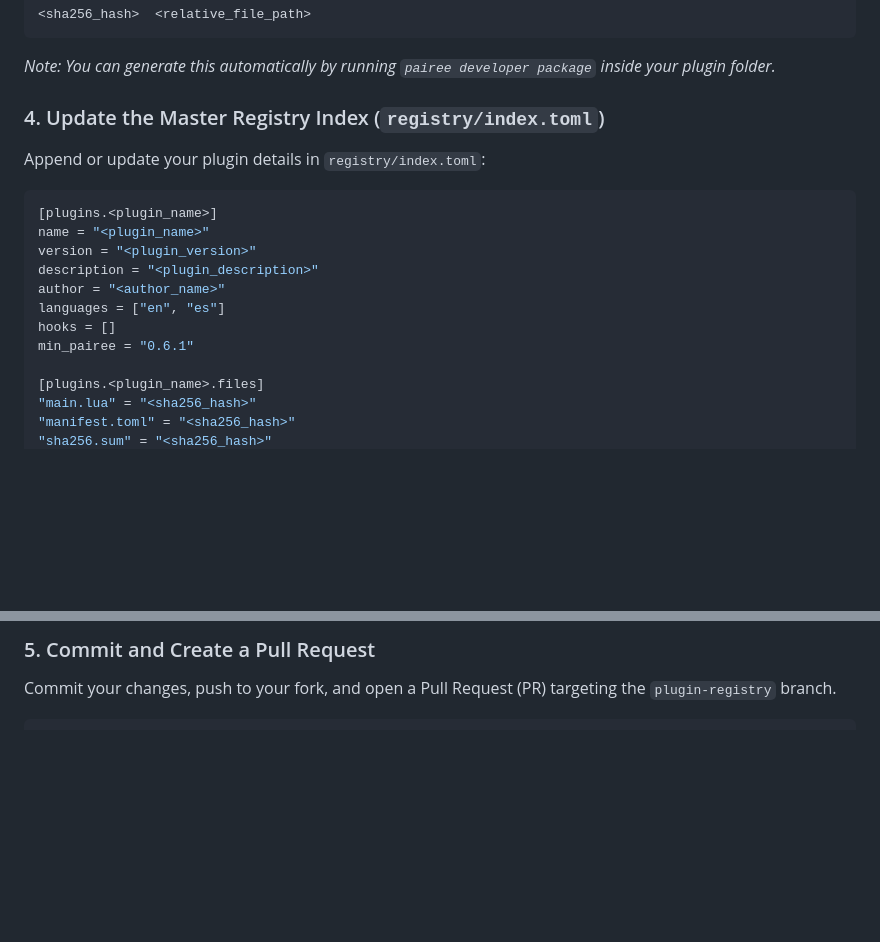
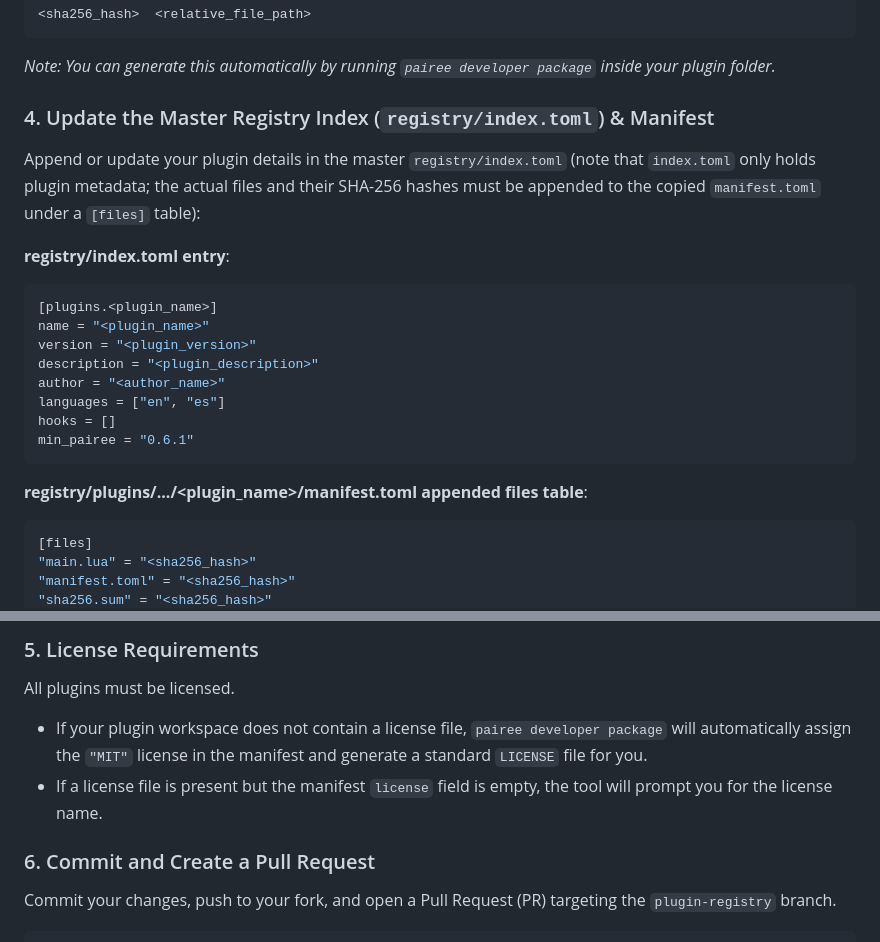
Before and after one commit to FittyAr/Pairee, a Markdown page: CONTRIBUTING.md, 2 parts joined by grey strips. Rendered like a GitHub page; blank space fills up the shorter version.

Commit message:
docs: update registry index.toml size optimization and license rules

````diff
--- a/CONTRIBUTING.md
+++ b/CONTRIBUTING.md
@@ -60,8 +60,10 @@ Every file in your plugin folder must be listed in a `sha256.sum` file inside yo
 ```
 *Note: You can generate this automatically by running `pairee developer package` inside your plugin folder.*
 
-### 4. Update the Master Registry Index (`registry/index.toml`)
-Append or update your plugin details in `registry/index.toml`:
+### 4. Update the Master Registry Index (`registry/index.toml`) & Manifest
+Append or update your plugin details in the master `registry/index.toml` (note that `index.toml` only holds plugin metadata; the actual files and their SHA-256 hashes must be appended to the copied `manifest.toml` under a `[files]` table):
+
+**registry/index.toml entry**:
 ```toml
 [plugins.<plugin_name>]
 name = "<plugin_name>"
@@ -71,8 +73,11 @@ author = "<author_name>"
 languages = ["en", "es"]
 hooks = []
 min_pairee = "0.6.1"
+```
 
-[plugins.<plugin_name>.files]
+**registry/plugins/.../<plugin_name>/manifest.toml appended files table**:
+```toml
+[files]
 "main.lua" = "<sha256_hash>"
 "manifest.toml" = "<sha256_hash>"
 "sha256.sum" = "<sha256_hash>"
@@ -80,6 +85,11 @@ min_pairee = "0.6.1"
 ```
 
-### 5. Commit and Create a Pull Request
+### 5. License Requirements
+All plugins must be licensed.
+- If your plugin workspace does not contain a license file, `pairee developer package` will automatically assign the `"MIT"` license in the manifest and generate a standard `LICENSE` file for you.
+- If a license file is present but the manifest `license` field is empty, the tool will prompt you for the license name.
+
+### 6. Commit and Create a Pull Request
 Commit your changes, push to your fork, and open a Pull Request (PR) targeting the `plugin-registry` branch.
 ```bash
 git add .
````
Also changed, not shown: other parts of CONTRIBUTING.md (+1 -1 lines), AGENTS.md (+9 -6 lines).
